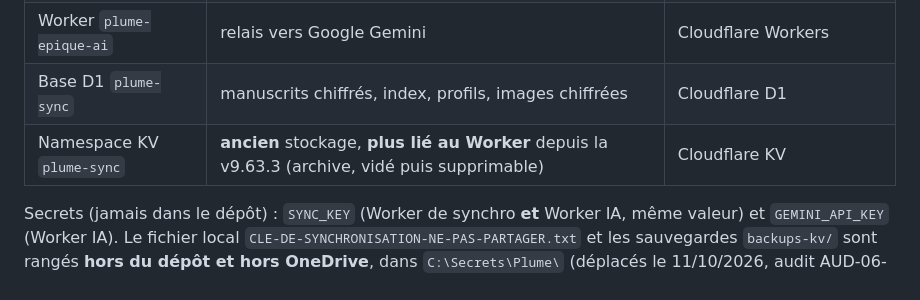
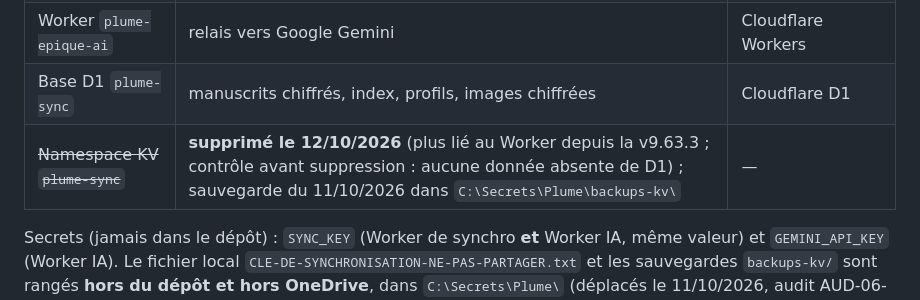
Before and after one commit to ElMinouh/plume-epique, a Markdown page: docs/EXPLOITATION.md, the part around the change. Rendered like a GitHub page.

Commit message:
Docs : ancien KV de synchronisation supprimé (12/10/2026), audit AUD-06-013 clos
Co-Authored-By: Claude Sonnet 5.5 <noreply@anthropic.com>

```diff
--- a/docs/EXPLOITATION.md
+++ b/docs/EXPLOITATION.md
@@ -10,7 +10,7 @@ Procédures pour faire tourner, surveiller et réparer Plume. Aucune n'exige de
 | Worker `plume-epique-sync` | synchronisation multi-appareils | Cloudflare Workers, base D1 `plume-sync` |
 | Worker `plume-epique-ai` | relais vers Google Gemini | Cloudflare Workers |
 | Base D1 `plume-sync` | manuscrits chiffrés, index, profils, images chiffrées | Cloudflare D1 |
-| Namespace KV `plume-sync` | **ancien** stockage, **plus lié au Worker** depuis la v9.63.3 (archive, vidé puis supprimable) | Cloudflare KV |
+| ~~Namespace KV `plume-sync`~~ | **supprimé le 12/10/2026** (plus lié au Worker depuis la v9.63.3 ; contrôle avant suppression : aucune donnée absente de D1) ; sauvegarde du 11/10/2026 dans `C:\Secrets\Plume\backups-kv\` | — |
 
 Secrets (jamais dans le dépôt) : `SYNC_KEY` (Worker de synchro **et** Worker IA, même valeur) et `GEMINI_API_KEY`
 (Worker IA). Le fichier local `CLE-DE-SYNCHRONISATION-NE-PAS-PARTAGER.txt` et les sauvegardes `backups-kv/` sont rangés **hors du dépôt et hors OneDrive**, dans `C:\Secrets\Plume\` (déplacés le 11/10/2026, audit AUD-06-012) ; ne jamais les remettre dans un dossier synchronisé.
```
